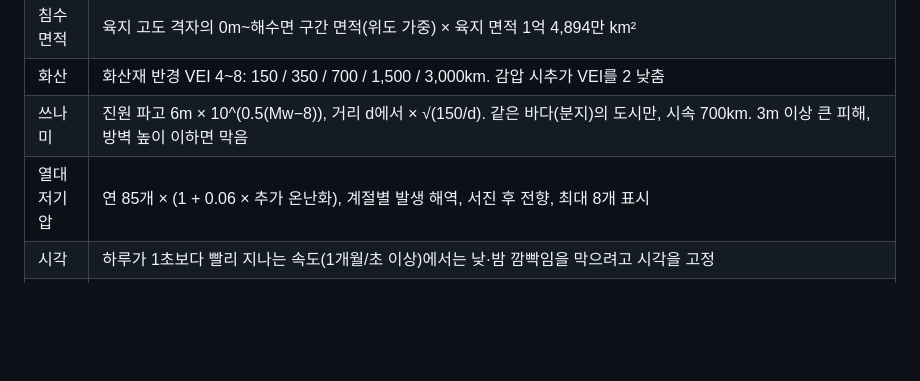
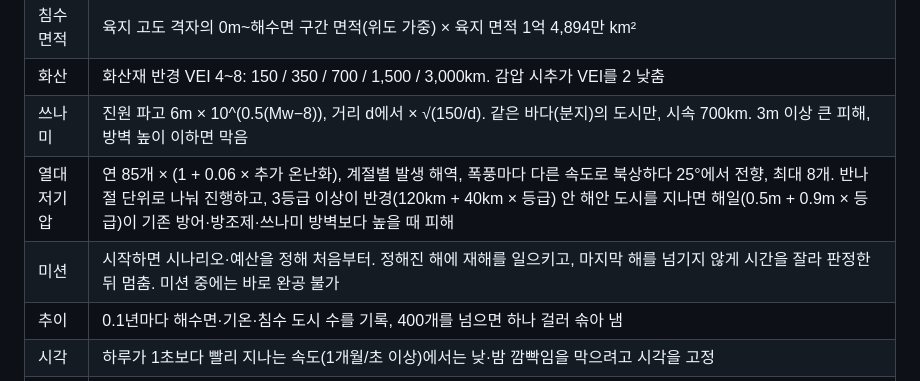
Before and after one commit to ryushin01/EARTH_PLAN, a Markdown page: docs/development.md, the part around the change. Rendered like a GitHub page; blank space fills up the shorter version.

```diff
--- a/docs/development.md
+++ b/docs/development.md
@@ -28,7 +28,9 @@
 | 침수 면적   | 육지 고도 격자의 0m~해수면 구간 면적(위도 가중) × 육지 면적 1억 4,894만 km²                                                                                                                                                                                                            |
 | 화산        | 화산재 반경 VEI 4~8: 150 / 350 / 700 / 1,500 / 3,000km. 감압 시추가 VEI를 2 낮춤                                                                                                                                                                                                       |
 | 쓰나미      | 진원 파고 6m × 10^(0.5(Mw−8)), 거리 d에서 × √(150/d). 같은 바다(분지)의 도시만, 시속 700km. 3m 이상 큰 피해, 방벽 높이 이하면 막음                                                                                                                                                     |
-| 열대 저기압 | 연 85개 × (1 + 0.06 × 추가 온난화), 계절별 발생 해역, 서진 후 전향, 최대 8개 표시                                                                                                                                                                                                      |
+| 열대 저기압 | 연 85개 × (1 + 0.06 × 추가 온난화), 계절별 발생 해역, 폭풍마다 다른 속도로 북상하다 25°에서 전향, 최대 8개. 반나절 단위로 나눠 진행하고, 3등급 이상이 반경(120km + 40km × 등급) 안 해안 도시를 지나면 해일(0.5m + 0.9m × 등급)이 기존 방어·방조제·쓰나미 방벽보다 높을 때 피해         |
+| 미션        | 시작하면 시나리오·예산을 정해 처음부터. 정해진 해에 재해를 일으키고, 마지막 해를 넘기지 않게 시간을 잘라 판정한 뒤 멈춤. 미션 중에는 바로 완공 불가                                                                                                                                    |
+| 추이        | 0.1년마다 해수면·기온·침수 도시 수를 기록, 400개를 넘으면 하나 걸러 솎아 냄                                                                                                                                                                                                            |
 | 시각        | 하루가 1초보다 빨리 지나는 속도(1개월/초 이상)에서는 낮·밤 깜빡임을 막으려고 시각을 고정                                                                                                                                                                                               |
 | 소행성      | 암석질(3,000kg/m³)·초속 20km로 에너지 계산. 폭풍 반경 4.4km × ∛메가톤, 열복사 반경은 그 2.2배. 300m 이상은 충돌 겨울(10km에서 약 −8°C, 3년 시간상수). 바다 충돌은 규모 7.5 + 0.5·log₁₀(메가톤)의 쓰나미로 환산. 행성 방위 요격망은 1km 이하를 빗나가게 하고 더 큰 것은 지름을 절반으로 |
 | 산불        | 탄 면적 = 지역 반경² × 0.05 × 산불 성향 × (1 + 0.5 × 추가 온난화) × (가뭄이면 1.8) × (1 − 소방 거점 60%). 재생 중에는 지역마다 성향·기온·가뭄에 따라 저절로 나고(최대 6곳) 3개월 동안 탐                                                                                               |
```
Also changed, not shown: CHANGELOG.md (+8 -0 lines), README.md (+12 -6 lines), docs/images/mission-history.jpg (added), 16 other files.
